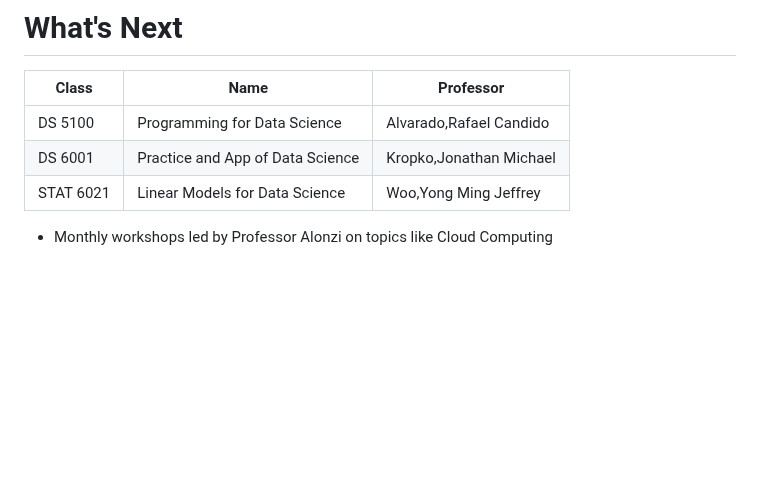
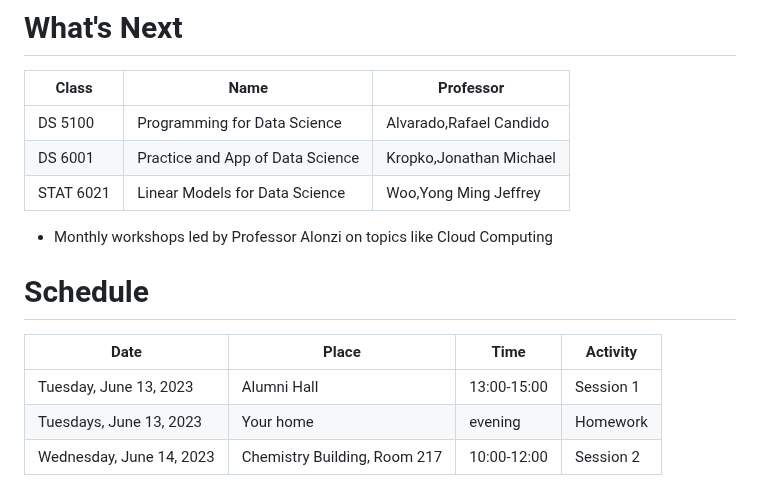
Before and after one commit to UVADS/orientation-technical, a Markdown page: msds-residential/README.md, the part around the change. Drawn GitHub-style; blank space fills up the shorter version.

```diff
--- a/msds-residential/README.md
+++ b/msds-residential/README.md
@@ -76,3 +76,10 @@ Alternatively you can submit feedback by creating an issue on the repository.
 |   STAT 6021   | Linear Models for Data Science | Woo,Yong Ming Jeffrey |
 
 * Monthly workshops led by Professor Alonzi on topics like Cloud Computing
+
+# Schedule
+| Date | Place | Time | Activity |
+|----------------------|----------|---------------|-|
+| Tuesday, June 13, 2023 | Alumni Hall | 13:00-15:00 | Session 1 |
+| Tuesdays, June 13, 2023 | Your home | evening | Homework |
+| Wednesday, June 14, 2023 | Chemistry Building, Room 217 | 10:00-12:00 | Session 2 |
```
